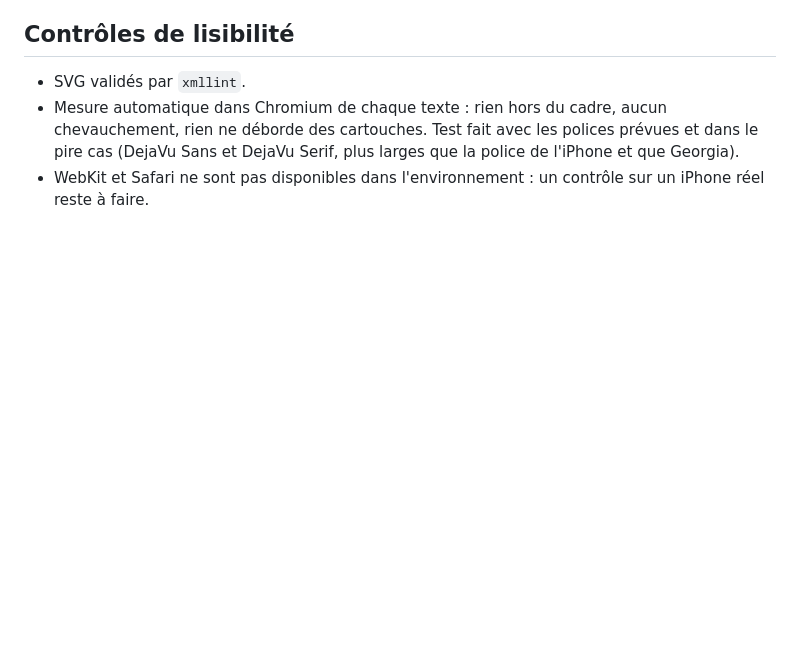
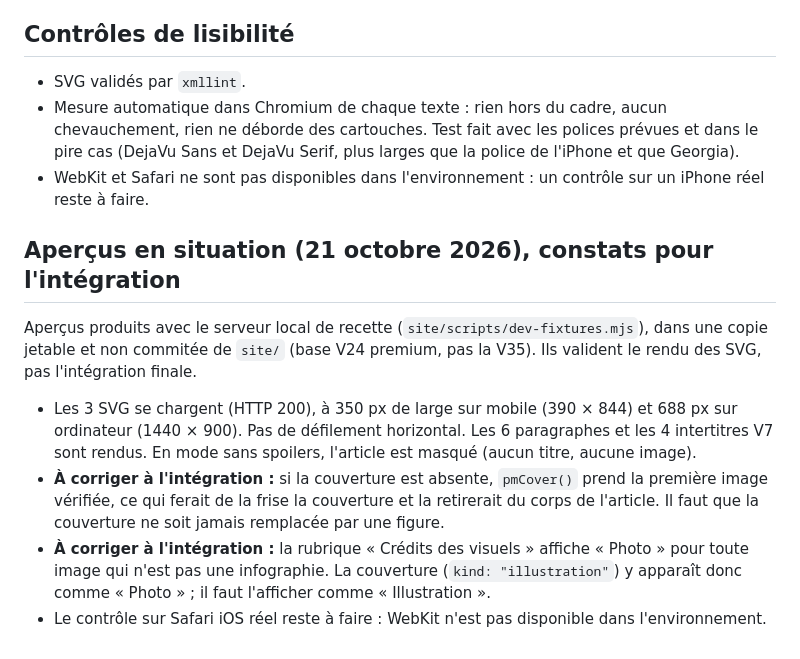
Before and after one commit to wdtk8w7jnj-a11y/NYVO, a Markdown page: handoff/v36-aguero-kit/INFOGRAPHIES_RECREEES_V36.md, the part around the change. GitHub-like rendering; blank space fills up the shorter version.

Commit message:
docs(v36): record in-context preview findings for the Aguero integration
Co-Authored-By: Claude Opus 5.5 <noreply@anthropic.com>
Claude-Session: https://claude.ai/code/session_01BMgYWqRyYEz1vttt2DySEt

```diff
--- a/handoff/v36-aguero-kit/INFOGRAPHIES_RECREEES_V36.md
+++ b/handoff/v36-aguero-kit/INFOGRAPHIES_RECREEES_V36.md
@@ -45,3 +45,12 @@ Le schéma de l'action finale ne reprend que les quatre étapes du texte V7. Les
 - SVG validés par `xmllint`.
 - Mesure automatique dans Chromium de chaque texte : rien hors du cadre, aucun chevauchement, rien ne déborde des cartouches. Test fait avec les polices prévues et dans le pire cas (DejaVu Sans et DejaVu Serif, plus larges que la police de l'iPhone et que Georgia).
 - WebKit et Safari ne sont pas disponibles dans l'environnement : un contrôle sur un iPhone réel reste à faire.
+
+## Aperçus en situation (21 octobre 2026), constats pour l'intégration
+
+Aperçus produits avec le serveur local de recette (`site/scripts/dev-fixtures.mjs`), dans une copie jetable et non commitée de `site/` (base V24 premium, pas la V35). Ils valident le rendu des SVG, pas l'intégration finale.
+
+- Les 3 SVG se chargent (HTTP 200), à 350 px de large sur mobile (390 × 844) et 688 px sur ordinateur (1440 × 900). Pas de défilement horizontal. Les 6 paragraphes et les 4 intertitres V7 sont rendus. En mode sans spoilers, l'article est masqué (aucun titre, aucune image).
+- **À corriger à l'intégration :** si la couverture est absente, `pmCover()` prend la première image vérifiée, ce qui ferait de la frise la couverture et la retirerait du corps de l'article. Il faut que la couverture ne soit jamais remplacée par une figure.
+- **À corriger à l'intégration :** la rubrique « Crédits des visuels » affiche « Photo » pour toute image qui n'est pas une infographie. La couverture (`kind: "illustration"`) y apparaît donc comme « Photo » ; il faut l'afficher comme « Illustration ».
+- Le contrôle sur Safari iOS réel reste à faire : WebKit n'est pas disponible dans l'environnement.
```
